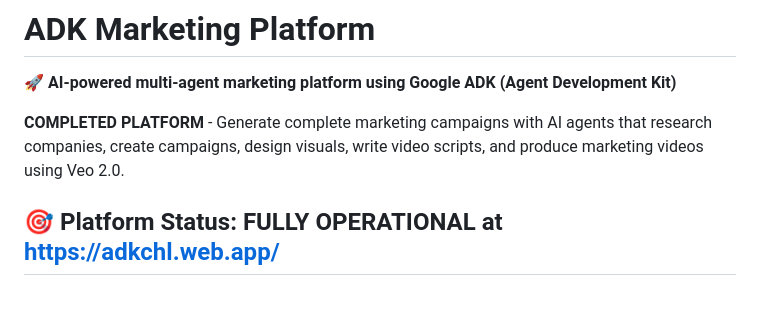
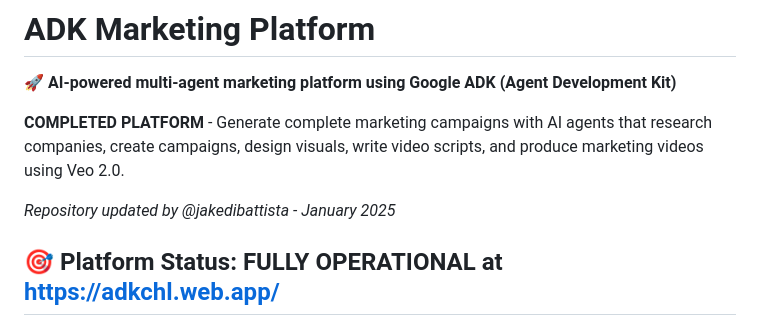
Before and after one commit to jakedibattista/ADK-MarketingBot, a Markdown page: README.md, the part around the change. GitHub-like rendering; blank space fills up the shorter version.

Commit message:
Verify GitHub account change to jakedibattista

```diff
--- a/README.md
+++ b/README.md
@@ -3,6 +3,8 @@
 🚀 **AI-powered multi-agent marketing platform using Google ADK (Agent Development Kit)**
 
 **COMPLETED PLATFORM** - Generate complete marketing campaigns with AI agents that research companies, create campaigns, design visuals, write video scripts, and produce marketing videos using Veo 2.0.
+
+*Repository updated by @jakedibattista - January 2025*
 
 ## 🎯 Platform Status: FULLY OPERATIONAL at https://adkchl.web.app/
 
```
